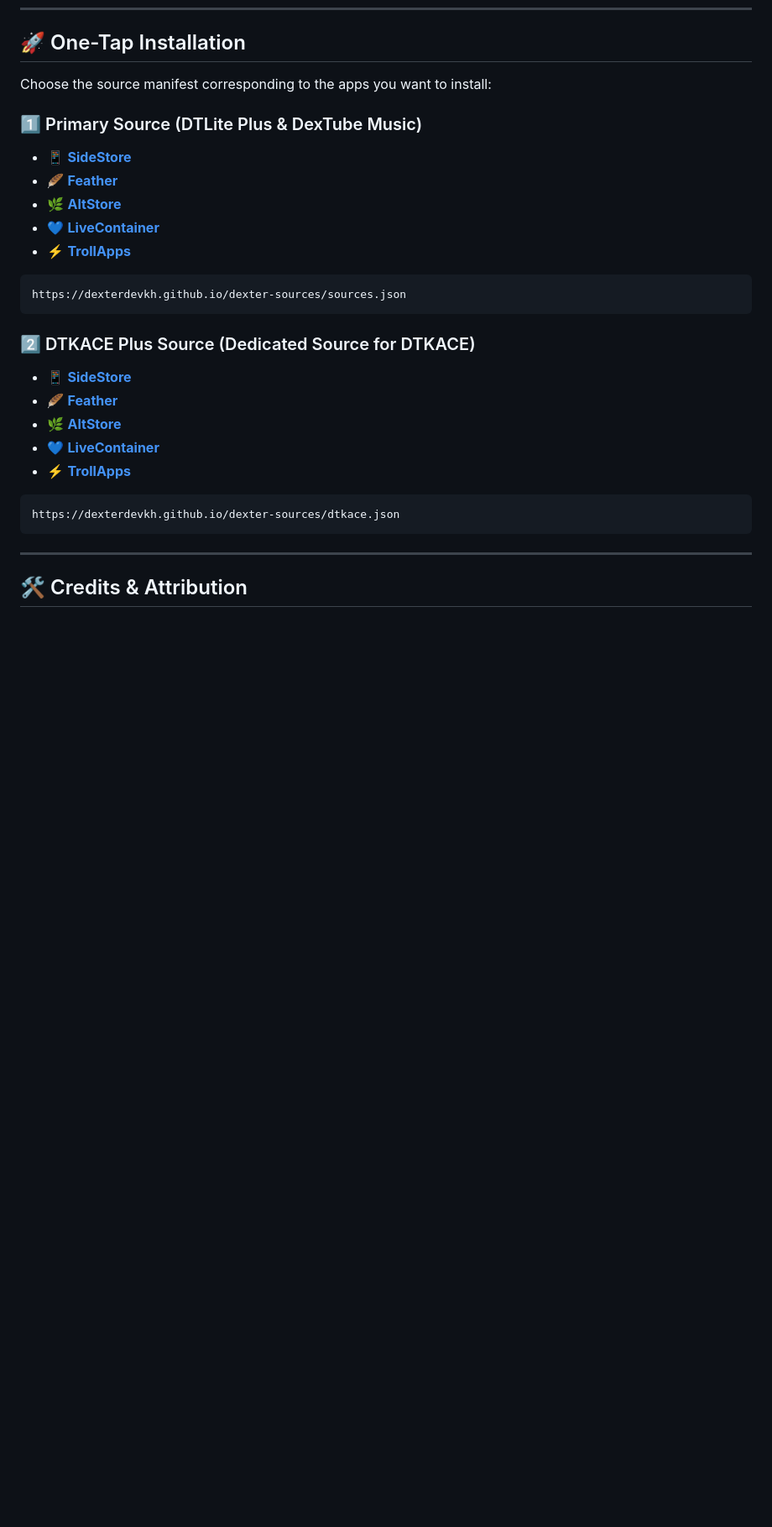
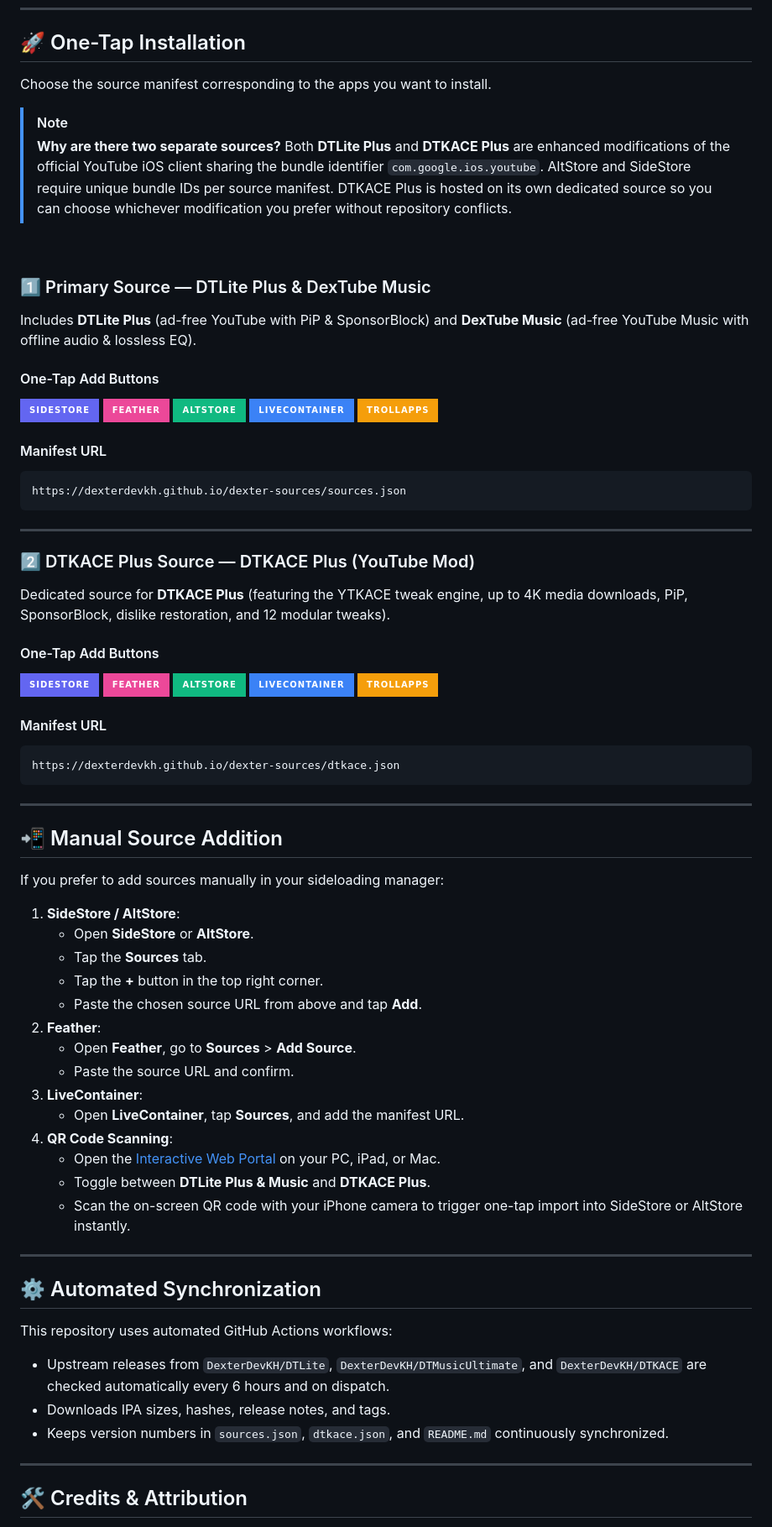
Before and after one commit to DexterDevKH/dexter-sources, a Markdown page: README.md, the part around one of its changes. Shown at 84% size. Rendered like a GitHub page; badges without logos; blank space fills up the shorter version.

Commit message:
docs: update README with detailed installation guides and source information

````diff
--- a/README.md
+++ b/README.md
@@ -33,29 +27,77 @@ A high-performance, curated repository distributing optimized, feature-packed iO
 
 ## 🚀 One-Tap Installation
 
-Choose the source manifest corresponding to the apps you want to install:
+Choose the source manifest corresponding to the apps you want to install.
 
-### 1️⃣ Primary Source (DTLite Plus & DexTube Music)
-* 📱 **[SideStore](https://dexterdevkh.github.io/dexter-sources/?r=sidestore)**
-* 🪶 **[Feather](https://dexterdevkh.github.io/dexter-sources/?r=feather)**
-* 🌿 **[AltStore](https://dexterdevkh.github.io/dexter-sources/?r=altstore)**
-* 💙 **[LiveContainer](https://dexterdevkh.github.io/dexter-sources/?r=livecontainer)**
-* ⚡ **[TrollApps](https://dexterdevkh.github.io/dexter-sources/?r=trollapps)**
+> [!NOTE]
+> **Why are there two separate sources?**
+> Both **DTLite Plus** and **DTKACE Plus** are enhanced modifications of the official YouTube iOS client sharing the bundle identifier `com.google.ios.youtube`. AltStore and SideStore require unique bundle IDs per source manifest. DTKACE Plus is hosted on its own dedicated source so you can choose whichever modification you prefer without repository conflicts.
 
+<br>
+
+### 1️⃣ Primary Source — DTLite Plus & DexTube Music
+
+Includes **DTLite Plus** (ad-free YouTube with PiP & SponsorBlock) and **DexTube Music** (ad-free YouTube Music with offline audio & lossless EQ).
+
+#### One-Tap Add Buttons
+[![Add to SideStore](https://img.shields.io/badge/SideStore-6366f1?style=for-the-badge&logo=apple&logoColor=white)](https://dexterdevkh.github.io/dexter-sources/?r=sidestore)
+[![Add to Feather](https://img.shields.io/badge/Feather-ec4899?style=for-the-badge&logo=apple&logoColor=white)](https://dexterdevkh.github.io/dexter-sources/?r=feather)
+[![Add to AltStore](https://img.shields.io/badge/AltStore-10b981?style=for-the-badge&logo=apple&logoColor=white)](https://dexterdevkh.github.io/dexter-sources/?r=altstore)
+[![Add to LiveContainer](https://img.shields.io/badge/LiveContainer-3b82f6?style=for-the-badge&logo=apple&logoColor=white)](https://dexterdevkh.github.io/dexter-sources/?r=livecontainer)
+[![Add to TrollApps](https://img.shields.io/badge/TrollApps-f59e0b?style=for-the-badge&logo=apple&logoColor=white)](https://dexterdevkh.github.io/dexter-sources/?r=trollapps)
+
+#### Manifest URL
 ```text
 https://dexterdevkh.github.io/dexter-sources/sources.json
 ```
 
-### 2️⃣ DTKACE Plus Source (Dedicated Source for DTKACE)
-* 📱 **[SideStore](https://dexterdevkh.github.io/dexter-sources/?source=dtkace&r=sidestore)**
-* 🪶 **[Feather](https://dexterdevkh.github.io/dexter-sources/?source=dtkace&r=feather)**
-* 🌿 **[AltStore](https://dexterdevkh.github.io/dexter-sources/?source=dtkace&r=altstore)**
-* 💙 **[LiveContainer](https://dexterdevkh.github.io/dexter-sources/?source=dtkace&r=livecontainer)**
-* ⚡ **[TrollApps](https://dexterdevkh.github.io/dexter-sources/?source=dtkace&r=trollapps)**
+---
 
+### 2️⃣ DTKACE Plus Source — DTKACE Plus (YouTube Mod)
+
+Dedicated source for **DTKACE Plus** (featuring the YTKACE tweak engine, up to 4K media downloads, PiP, SponsorBlock, dislike restoration, and 12 modular tweaks).
+
+#### One-Tap Add Buttons
+[![Add to SideStore](https://img.shields.io/badge/SideStore-6366f1?style=for-the-badge&logo=apple&logoColor=white)](https://dexterdevkh.github.io/dexter-sources/?source=dtkace&r=sidestore)
+[![Add to Feather](https://img.shields.io/badge/Feather-ec4899?style=for-the-badge&logo=apple&logoColor=white)](https://dexterdevkh.github.io/dexter-sources/?source=dtkace&r=feather)
+[![Add to AltStore](https://img.shields.io/badge/AltStore-10b981?style=for-the-badge&logo=apple&logoColor=white)](https://dexterdevkh.github.io/dexter-sources/?source=dtkace&r=altstore)
+[![Add to LiveContainer](https://img.shields.io/badge/LiveContainer-3b82f6?style=for-the-badge&logo=apple&logoColor=white)](https://dexterdevkh.github.io/dexter-sources/?source=dtkace&r=livecontainer)
+[![Add to TrollApps](https://img.shields.io/badge/TrollApps-f59e0b?style=for-the-badge&logo=apple&logoColor=white)](https://dexterdevkh.github.io/dexter-sources/?source=dtkace&r=trollapps)
+
+#### Manifest URL
 ```text
 https://dexterdevkh.github.io/dexter-sources/dtkace.json
 ```
+
+---
+
+## 📲 Manual Source Addition
+
+If you prefer to add sources manually in your sideloading manager:
+
+1. **SideStore / AltStore**:
+   - Open **SideStore** or **AltStore**.
+   - Tap the **Sources** tab.
+   - Tap the **+** button in the top right corner.
+   - Paste the chosen source URL from above and tap **Add**.
+2. **Feather**:
+   - Open **Feather**, go to **Sources** > **Add Source**.
+   - Paste the source URL and confirm.
+3. **LiveContainer**:
+   - Open **LiveContainer**, tap **Sources**, and add the manifest URL.
+4. **QR Code Scanning**:
+   - Open the [Interactive Web Portal](https://dexterdevkh.github.io/dexter-sources/) on your PC, iPad, or Mac.
+   - Toggle between **DTLite Plus & Music** and **DTKACE Plus**.
+   - Scan the on-screen QR code with your iPhone camera to trigger one-tap import into SideStore or AltStore instantly.
+
+---
+
+## ⚙️ Automated Synchronization
+
+This repository uses automated GitHub Actions workflows:
+- Upstream releases from `DexterDevKH/DTLite`, `DexterDevKH/DTMusicUltimate`, and `DexterDevKH/DTKACE` are checked automatically every 6 hours and on dispatch.
+- Downloads IPA sizes, hashes, release notes, and tags.
+- Keeps version numbers in `sources.json`, `dtkace.json`, and `README.md` continuously synchronized.
 
 ---
 
````
Also changed, not shown: other parts of README.md (+4 -10 lines).
